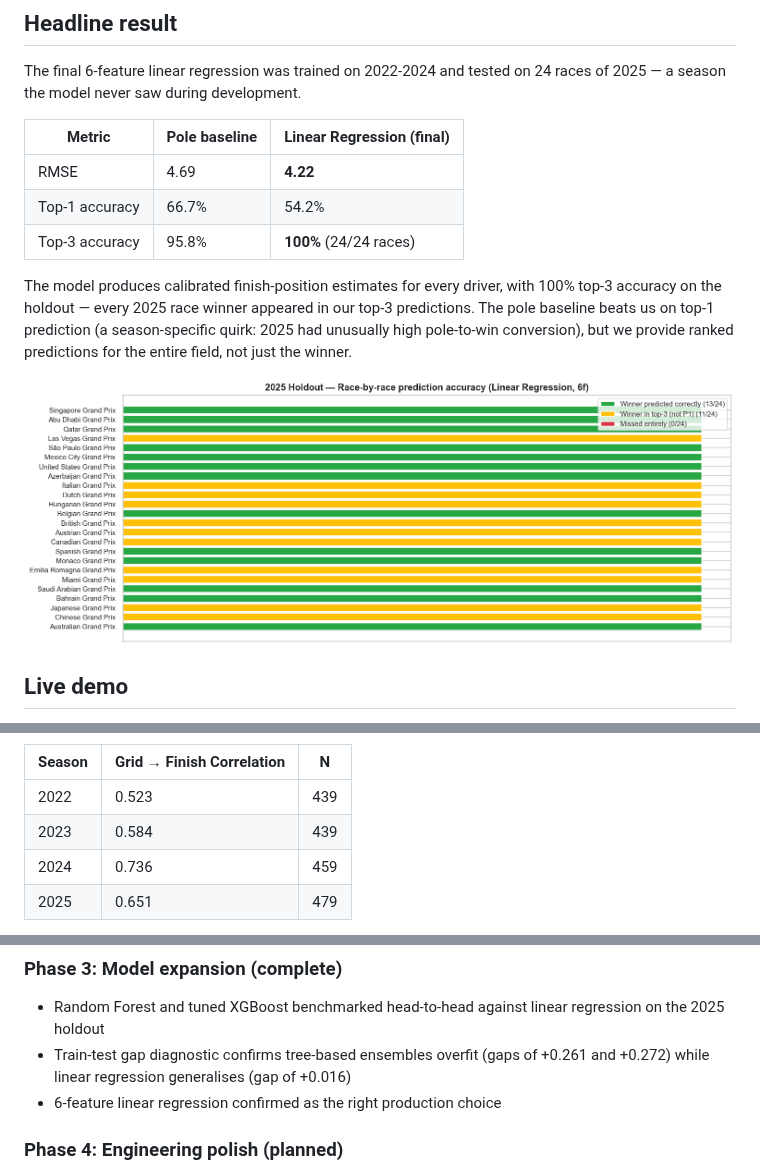
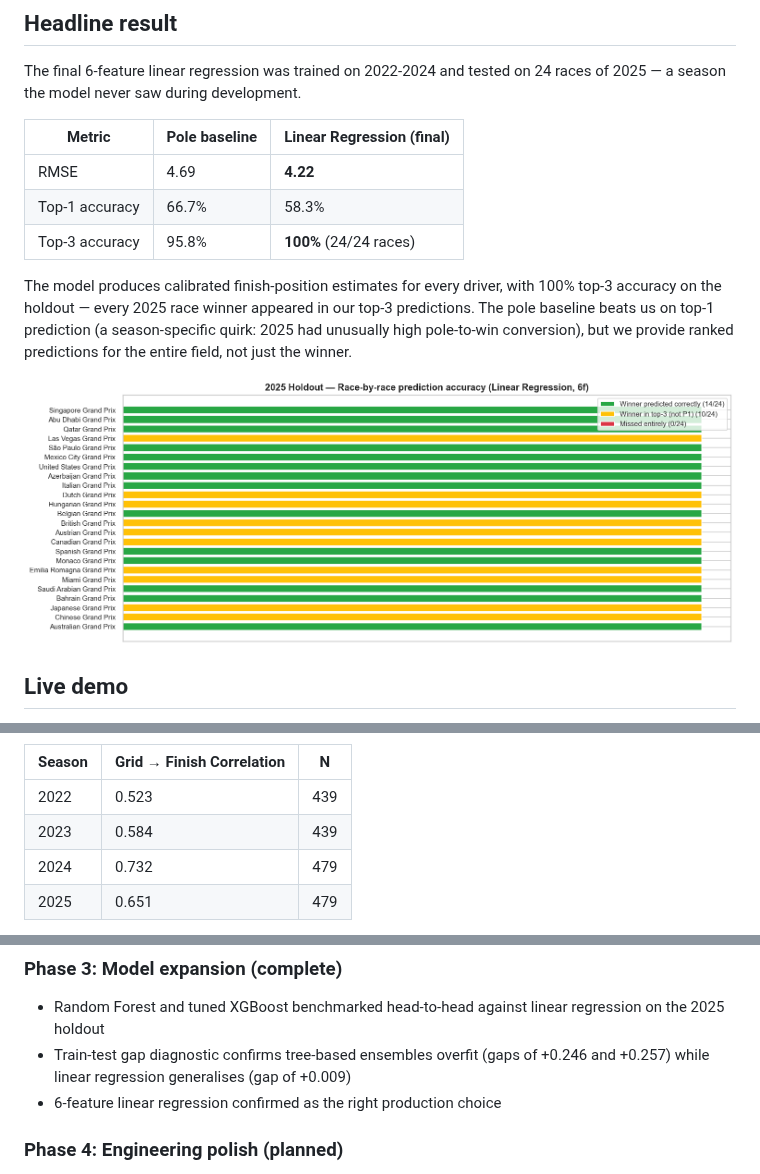
Before and after one commit to Om-Ravindra-Patil/F1-Race-Predictor, a Markdown page: README.md, 3 parts joined by grey strips. Rendered like a GitHub page; pictures changed too: notebooks/chart_2025_race_accuracy.png.

```diff
--- a/README.md
+++ b/README.md
@@ -11,7 +11,7 @@ The final 6-feature linear regression was trained on 2022-2024 and tested on 24
 | Metric | Pole baseline | Linear Regression (final) |
 |---|---|---|
 | RMSE | 4.69 | **4.22** |
-| Top-1 accuracy | 66.7% | 54.2% |
+| Top-1 accuracy | 66.7% | 58.3% |
 | Top-3 accuracy | 95.8% | **100%** (24/24 races) |
 
 The model produces calibrated finish-position estimates for every driver, with 100% top-3 accuracy on the holdout — every 2025 race winner appeared in our top-3 predictions. The pole baseline beats us on top-1 prediction (a season-specific quirk: 2025 had unusually high pole-to-win conversion), but we provide ranked predictions for the entire field, not just the winner.
@@ -44,7 +44,7 @@ Red Bull's win rate fell from 95.5% in 2023 to 37.5% in 2024 — a ~60 percentag
 |--------|---------------------------|---|
 | 2022   | 0.523 | 439 |
 | 2023   | 0.584 | 439 |
-| 2024   | 0.736 | 459 |
+| 2024   | 0.732 | 479 |
 | 2025   | 0.651 | 479 |
 
 Grid → finish correlation rose steadily through the 2022 regulation cycle as cars converged, peaking in 2024. The 2025 figure broke the trend — qualifying became *less* predictive of race outcomes than in 2024. The likely driver is increased mid-season car development volatility ahead of the 2026 regulation reset, though small-sample noise can't be ruled out.
@@ -176,7 +176,7 @@ Run notebooks in order (`01` → `05`) to reproduce the full analysis.
 
 ### Phase 3: Model expansion (complete)
 - Random Forest and tuned XGBoost benchmarked head-to-head against linear regression on the 2025 holdout
-- Train-test gap diagnostic confirms tree-based ensembles overfit (gaps of +0.261 and +0.272) while linear regression generalises (gap of +0.016)
+- Train-test gap diagnostic confirms tree-based ensembles overfit (gaps of +0.246 and +0.257) while linear regression generalises (gap of +0.009)
 - 6-feature linear regression confirmed as the right production choice
 
 ### Phase 4: Engineering polish (planned)
```
Also changed, not shown: notebooks/chart_2025_predictions.png, notebooks/chart_grid_correlation_by_season.png, notebooks/chart_model_comparison_2025.png, notebooks/chart_overfitting_diagnostic.png, 9 other files.
